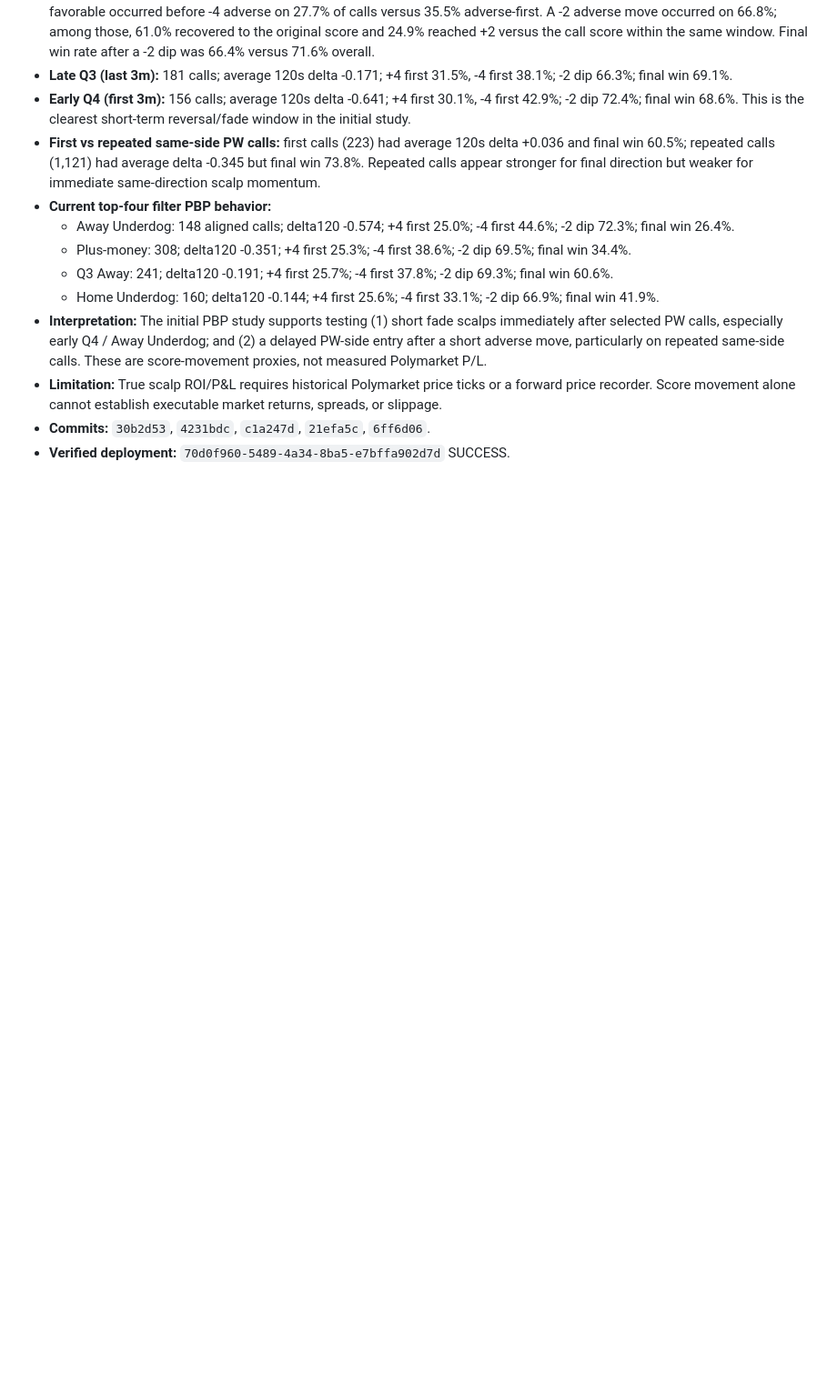
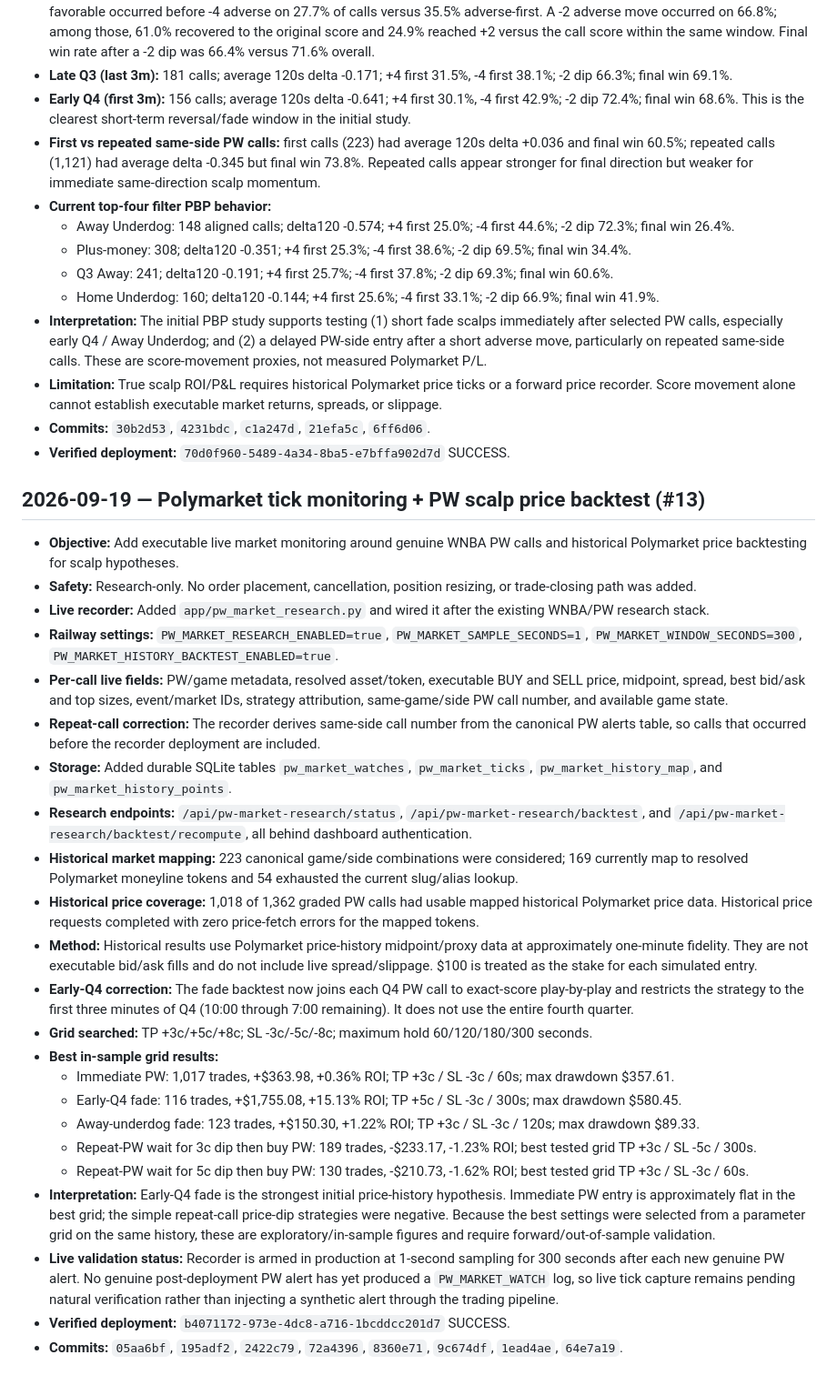
Before and after one commit to s01100011-a11y/polymarket-auto-bot, a Markdown page: DEVELOPMENT_NOTES.md, the part around the change. Shown at 91% size. GitHub-like rendering; blank space fills up the shorter version.

Commit message:
Document PW market monitoring and scalp backtest (#13)

```diff
--- a/DEVELOPMENT_NOTES.md
+++ b/DEVELOPMENT_NOTES.md
@@ -339,3 +339,30 @@ For every future code change, append an entry containing: objective, files chang
 - **Limitation:** True scalp ROI/P&L requires historical Polymarket price ticks or a forward price recorder. Score movement alone cannot establish executable market returns, spreads, or slippage.
 - **Commits:** `30b2d53`, `4231bdc`, `c1a247d`, `21efa5c`, `6ff6d06`.
 - **Verified deployment:** `70d0f960-5489-4a34-8ba5-e7bffa902d7d` SUCCESS.
+
+
+## 2026-09-19 — Polymarket tick monitoring + PW scalp price backtest (#13)
+
+- **Objective:** Add executable live market monitoring around genuine WNBA PW calls and historical Polymarket price backtesting for scalp hypotheses.
+- **Safety:** Research-only. No order placement, cancellation, position resizing, or trade-closing path was added.
+- **Live recorder:** Added `app/pw_market_research.py` and wired it after the existing WNBA/PW research stack.
+- **Railway settings:** `PW_MARKET_RESEARCH_ENABLED=true`, `PW_MARKET_SAMPLE_SECONDS=1`, `PW_MARKET_WINDOW_SECONDS=300`, `PW_MARKET_HISTORY_BACKTEST_ENABLED=true`.
+- **Per-call live fields:** PW/game metadata, resolved asset/token, executable BUY and SELL price, midpoint, spread, best bid/ask and top sizes, event/market IDs, strategy attribution, same-game/side PW call number, and available game state.
+- **Repeat-call correction:** The recorder derives same-side call number from the canonical PW alerts table, so calls that occurred before the recorder deployment are included.
+- **Storage:** Added durable SQLite tables `pw_market_watches`, `pw_market_ticks`, `pw_market_history_map`, and `pw_market_history_points`.
+- **Research endpoints:** `/api/pw-market-research/status`, `/api/pw-market-research/backtest`, and `/api/pw-market-research/backtest/recompute`, all behind dashboard authentication.
+- **Historical market mapping:** 223 canonical game/side combinations were considered; 169 currently map to resolved Polymarket moneyline tokens and 54 exhausted the current slug/alias lookup.
+- **Historical price coverage:** 1,018 of 1,362 graded PW calls had usable mapped historical Polymarket price data. Historical price requests completed with zero price-fetch errors for the mapped tokens.
+- **Method:** Historical results use Polymarket price-history midpoint/proxy data at approximately one-minute fidelity. They are not executable bid/ask fills and do not include live spread/slippage. $100 is treated as the stake for each simulated entry.
+- **Early-Q4 correction:** The fade backtest now joins each Q4 PW call to exact-score play-by-play and restricts the strategy to the first three minutes of Q4 (10:00 through 7:00 remaining). It does not use the entire fourth quarter.
+- **Grid searched:** TP +3c/+5c/+8c; SL -3c/-5c/-8c; maximum hold 60/120/180/300 seconds.
+- **Best in-sample grid results:**
+  - Immediate PW: 1,017 trades, +$363.98, +0.36% ROI; TP +3c / SL -3c / 60s; max drawdown $357.61.
+  - Early-Q4 fade: 116 trades, +$1,755.08, +15.13% ROI; TP +5c / SL -3c / 300s; max drawdown $580.45.
+  - Away-underdog fade: 123 trades, +$150.30, +1.22% ROI; TP +3c / SL -3c / 120s; max drawdown $89.33.
+  - Repeat-PW wait for 3c dip then buy PW: 189 trades, -$233.17, -1.23% ROI; best tested grid TP +3c / SL -5c / 300s.
+  - Repeat-PW wait for 5c dip then buy PW: 130 trades, -$210.73, -1.62% ROI; best tested grid TP +3c / SL -3c / 60s.
+- **Interpretation:** Early-Q4 fade is the strongest initial price-history hypothesis. Immediate PW entry is approximately flat in the best grid; the simple repeat-call price-dip strategies were negative. Because the best settings were selected from a parameter grid on the same history, these are exploratory/in-sample figures and require forward/out-of-sample validation.
+- **Live validation status:** Recorder is armed in production at 1-second sampling for 300 seconds after each new genuine PW alert. No genuine post-deployment PW alert has yet produced a `PW_MARKET_WATCH` log, so live tick capture remains pending natural verification rather than injecting a synthetic alert through the trading pipeline.
+- **Verified deployment:** `b4071172-973e-4dc8-a716-1bcddcc201d7` SUCCESS.
+- **Commits:** `05aa6bf`, `195adf2`, `2422c79`, `72a4396`, `8360e71`, `9c674df`, `1ead4ae`, `64e7a19`.
```
